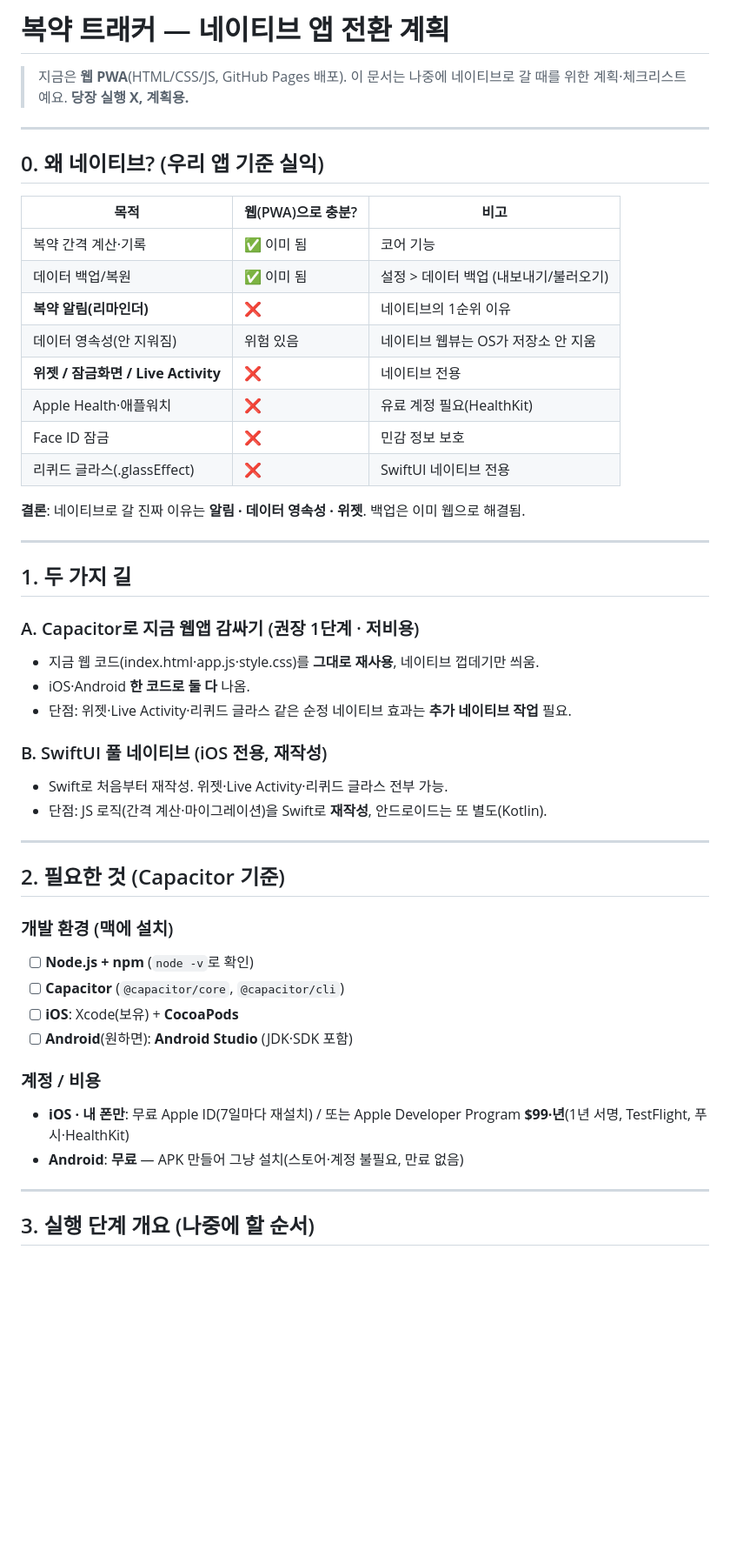
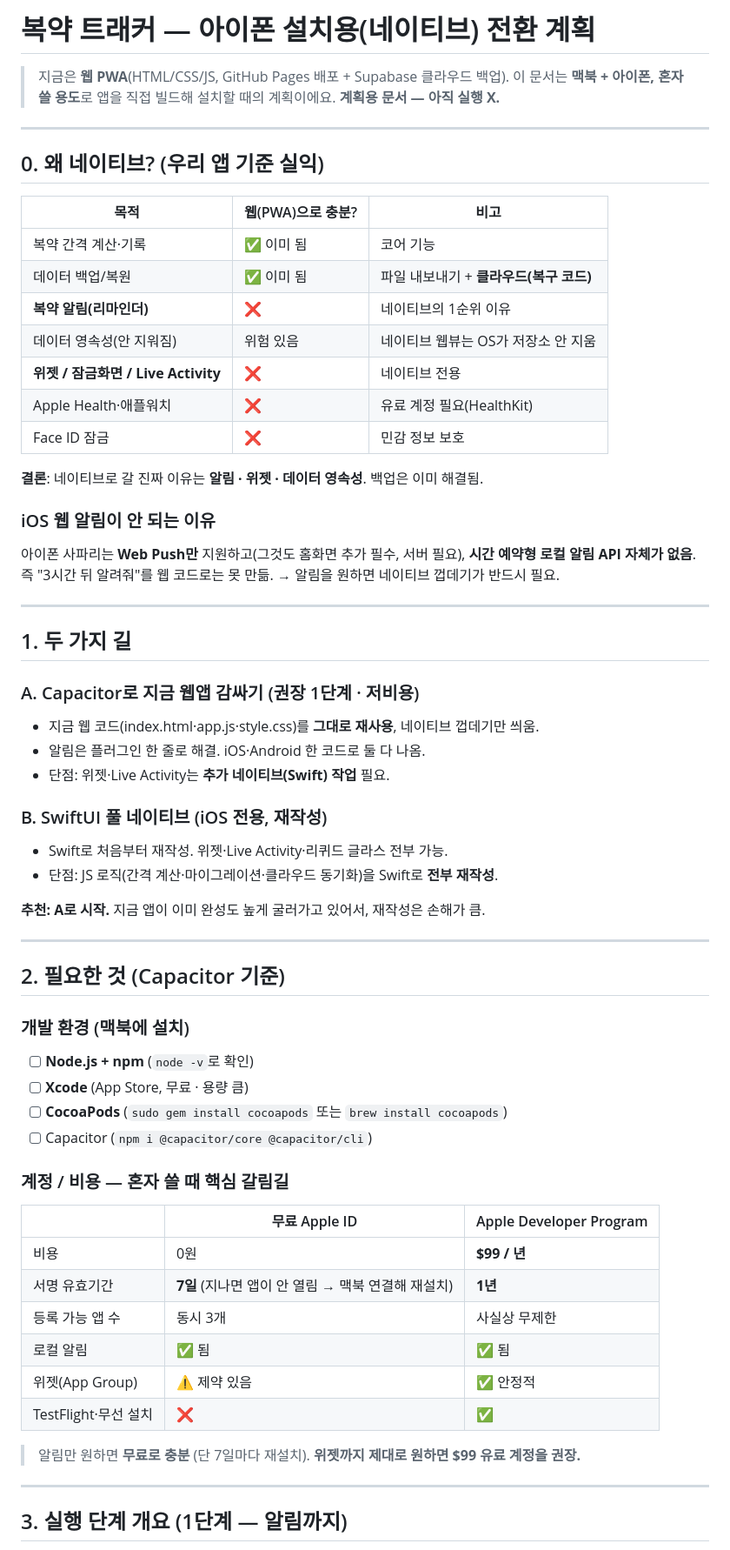
Before and after one commit to leedalnim/med-tracker, a Markdown page: NATIVE_PLAN.md, the part around one of its changes. Shown at 87% size. GitHub-like rendering; blank space fills up the shorter version.

```diff
--- a/NATIVE_PLAN.md
+++ b/NATIVE_PLAN.md
@@ -1,6 +1,7 @@
-# 복약 트래커 — 네이티브 앱 전환 계획
+# 복약 트래커 — 아이폰 설치용(네이티브) 전환 계획
 
-> 지금은 **웹 PWA**(HTML/CSS/JS, GitHub Pages 배포). 이 문서는 나중에 네이티브로 갈 때를 위한 계획·체크리스트예요. **당장 실행 X, 계획용.**
+> 지금은 **웹 PWA**(HTML/CSS/JS, GitHub Pages 배포 + Supabase 클라우드 백업).
+> 이 문서는 **맥북 + 아이폰, 혼자 쓸 용도**로 앱을 직접 빌드해 설치할 때의 계획이에요. **계획용 문서 — 아직 실행 X.**
 
 ---
 
@@ -9,15 +10,19 @@
 | 목적 | 웹(PWA)으로 충분? | 비고 |
 |---|---|---|
 | 복약 간격 계산·기록 | ✅ 이미 됨 | 코어 기능 |
-| 데이터 백업/복원 | ✅ 이미 됨 | 설정 > 데이터 백업 (내보내기/불러오기) |
+| 데이터 백업/복원 | ✅ 이미 됨 | 파일 내보내기 + **클라우드(복구 코드)** |
 | **복약 알림(리마인더)** | ❌ | 네이티브의 1순위 이유 |
 | 데이터 영속성(안 지워짐) | 위험 있음 | 네이티브 웹뷰는 OS가 저장소 안 지움 |
 | **위젯 / 잠금화면 / Live Activity** | ❌ | 네이티브 전용 |
 | Apple Health·애플워치 | ❌ | 유료 계정 필요(HealthKit) |
 | Face ID 잠금 | ❌ | 민감 정보 보호 |
-| 리퀴드 글라스(.glassEffect) | ❌ | SwiftUI 네이티브 전용 |
 
-**결론**: 네이티브로 갈 진짜 이유는 **알림 · 데이터 영속성 · 위젯**. 백업은 이미 웹으로 해결됨.
+**결론**: 네이티브로 갈 진짜 이유는 **알림 · 위젯 · 데이터 영속성**. 백업은 이미 해결됨.
+
+### iOS 웹 알림이 안 되는 이유
+아이폰 사파리는 **Web Push만** 지원하고(그것도 홈화면 추가 필수, 서버 필요),
+**시간 예약형 로컬 알림 API 자체가 없음**. 즉 "3시간 뒤 알려줘"를 웹 코드로는 못 만듦.
+→ 알림을 원하면 네이티브 껍데기가 반드시 필요.
 
 ---
 
@@ -25,28 +30,40 @@
 
 ### A. Capacitor로 지금 웹앱 감싸기 (권장 1단계 · 저비용)
 - 지금 웹 코드(index.html·app.js·style.css)를 **그대로 재사용**, 네이티브 껍데기만 씌움.
-- iOS·Android **한 코드로 둘 다** 나옴.
-- 단점: 위젯·Live Activity·리퀴드 글라스 같은 순정 네이티브 효과는 **추가 네이티브 작업** 필요.
+- 알림은 플러그인 한 줄로 해결. iOS·Android 한 코드로 둘 다 나옴.
+- 단점: 위젯·Live Activity는 **추가 네이티브(Swift) 작업** 필요.
 
 ### B. SwiftUI 풀 네이티브 (iOS 전용, 재작성)
 - Swift로 처음부터 재작성. 위젯·Live Activity·리퀴드 글라스 전부 가능.
-- 단점: JS 로직(간격 계산·마이그레이션)을 Swift로 **재작성**, 안드로이드는 또 별도(Kotlin).
+- 단점: JS 로직(간격 계산·마이그레이션·클라우드 동기화)을 Swift로 **전부 재작성**.
+
+**추천: A로 시작.** 지금 앱이 이미 완성도 높게 굴러가고 있어서, 재작성은 손해가 큼.
 
 ---
 
 ## 2. 필요한 것 (Capacitor 기준)
 
-### 개발 환경 (맥에 설치)
+### 개발 환경 (맥북에 설치)
 - [ ] **Node.js + npm** (`node -v`로 확인)
-- [ ] **Capacitor** (`@capacitor/core`, `@capacitor/cli`)
-- [ ] **iOS**: Xcode(보유) + **CocoaPods**
-- [ ] **Android**(원하면): **Android Studio** (JDK·SDK 포함)
+- [ ] **Xcode** (App Store, 무료 · 용량 큼)
+- [ ] **CocoaPods** (`sudo gem install cocoapods` 또는 `brew install cocoapods`)
+- [ ] Capacitor (`npm i @capacitor/core @capacitor/cli`)
 
-### 계정 / 비용
-- **iOS · 내 폰만**: 무료 Apple ID(7일마다 재설치) / 또는 Apple Developer Program **$99·년**(1년 서명, TestFlight, 푸시·HealthKit)
-- **Android**: **무료** — APK 만들어 그냥 설치(스토어·계정 불필요, 만료 없음)
+### 계정 / 비용 — 혼자 쓸 때 핵심 갈림길
+
+| | 무료 Apple ID | Apple Developer Program |
+|---|---|---|
+| 비용 | 0원 | **$99 / 년** |
+| 서명 유효기간 | **7일** (지나면 앱이 안 열림 → 맥북 연결해 재설치) | **1년** |
+| 등록 가능 앱 수 | 동시 3개 | 사실상 무제한 |
+| 로컬 알림 | ✅ 됨 | ✅ 됨 |
+| 위젯(App Group) | ⚠️ 제약 있음 | ✅ 안정적 |
+| TestFlight·무선 설치 | ❌ | ✅ |
+
+> 알림만 원하면 **무료로 충분** (단 7일마다 재설치).
+> **위젯까지 제대로 원하면 $99 유료 계정을 권장.**
 
 ---
 
-## 3. 실행 단계 개요 (나중에 할 순서)
+## 3. 실행 단계 개요 (1단계 — 알림까지)
 
```
Also changed, not shown: other parts of NATIVE_PLAN.md (+48 -30 lines).
